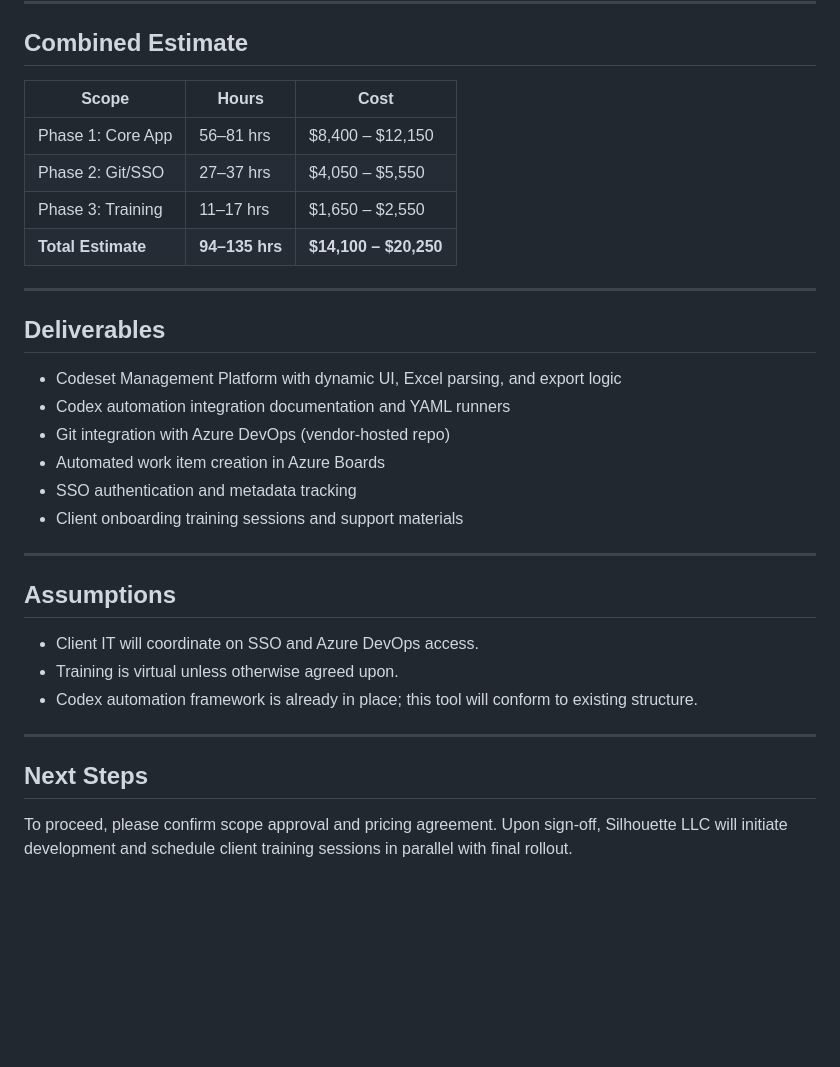
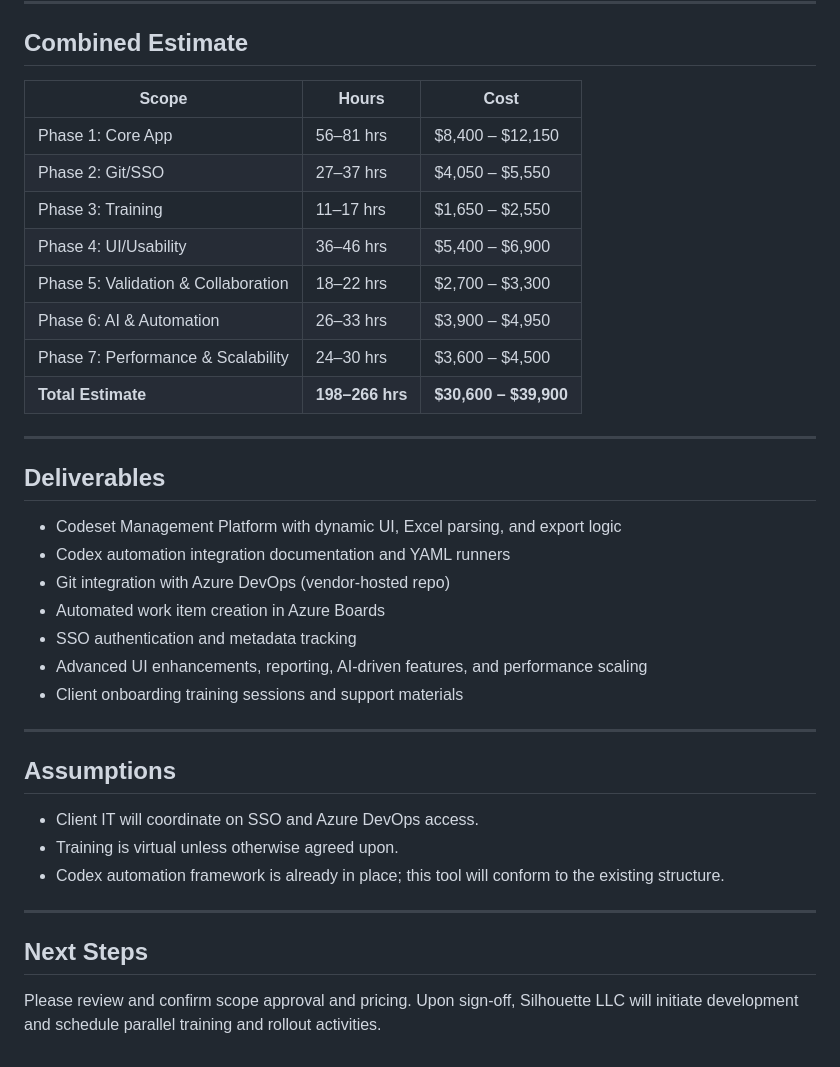
Before and after one commit to rfongls/HCAT-CODESET-APP, a Markdown page: project-proposal.md, the part around one of its changes. GitHub-like rendering; blank space fills up the shorter version.

```diff
--- a/project-proposal.md
+++ b/project-proposal.md
@@ -66,12 +120,16 @@ Phase 2 of the project includes shared Git repository integration via Azure DevO
 
 ## Combined Estimate
 
-| Scope | Hours | Cost |
-|-------|--------|------|
-| Phase 1: Core App | 56–81 hrs | $8,400 – $12,150 |
-| Phase 2: Git/SSO | 27–37 hrs | $4,050 – $5,550 |
-| Phase 3: Training | 11–17 hrs | $1,650 – $2,550 |
-| **Total Estimate** | **94–135 hrs** | **$14,100 – $20,250** |
+| Scope                                     | Hours       | Cost                  |
+|-------------------------------------------|-------------|-----------------------|
+| Phase 1: Core App                         | 56–81 hrs    | \$8,400 – \$12,150    |
+| Phase 2: Git/SSO                          | 27–37 hrs    | \$4,050 – \$5,550     |
+| Phase 3: Training                         | 11–17 hrs    | \$1,650 – \$2,550     |
+| Phase 4: UI/Usability                     | 36–46 hrs    | \$5,400 – \$6,900     |
+| Phase 5: Validation & Collaboration       | 18–22 hrs    | \$2,700 – \$3,300     |
+| Phase 6: AI & Automation                  | 26–33 hrs    | \$3,900 – \$4,950     |
+| Phase 7: Performance & Scalability        | 24–30 hrs    | \$3,600 – \$4,500     |
+| **Total Estimate**                       | **198–266 hrs** | **\$30,600 – \$39,900** |
 
 ---
 
@@ -82,6 +140,7 @@ Phase 2 of the project includes shared Git repository integration via Azure DevO
 - Git integration with Azure DevOps (vendor-hosted repo)
 - Automated work item creation in Azure Boards
 - SSO authentication and metadata tracking
+- Advanced UI enhancements, reporting, AI-driven features, and performance scaling
 - Client onboarding training sessions and support materials
 
 ---
@@ -90,10 +149,10 @@ Phase 2 of the project includes shared Git repository integration via Azure DevO
 
 - Client IT will coordinate on SSO and Azure DevOps access.
 - Training is virtual unless otherwise agreed upon.
-- Codex automation framework is already in place; this tool will conform to existing structure.
+- Codex automation framework is already in place; this tool will conform to the existing structure.
 
 ---
 
 ## Next Steps
 
-To proceed, please confirm scope approval and pricing agreement. Upon sign-off, Silhouette LLC will initiate development and schedule client training sessions in parallel with final rollout.
+Please review and confirm scope approval and pricing. Upon sign-off, Silhouette LLC will initiate development and schedule parallel training and rollout activities.
```
Also changed, not shown: other parts of project-proposal.md (+84 -30 lines).
